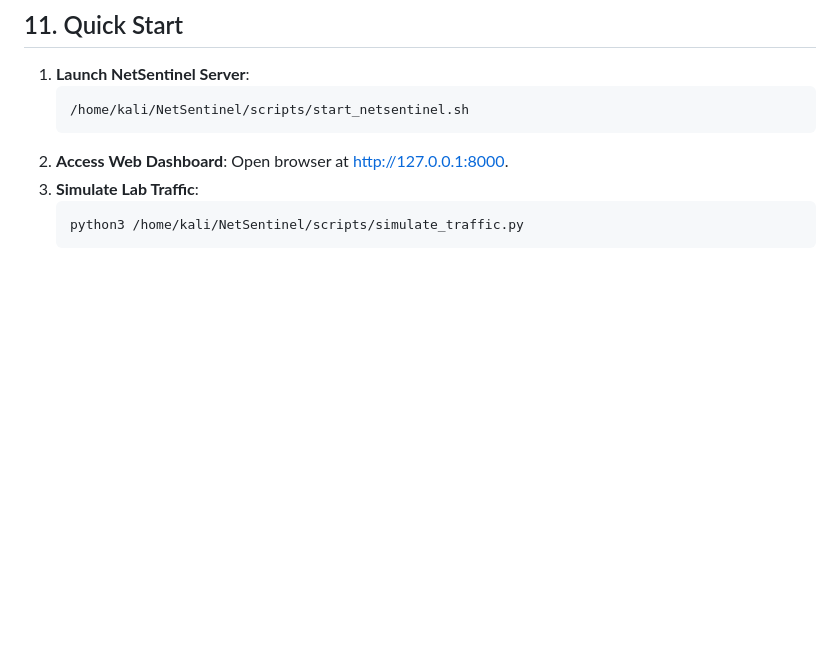
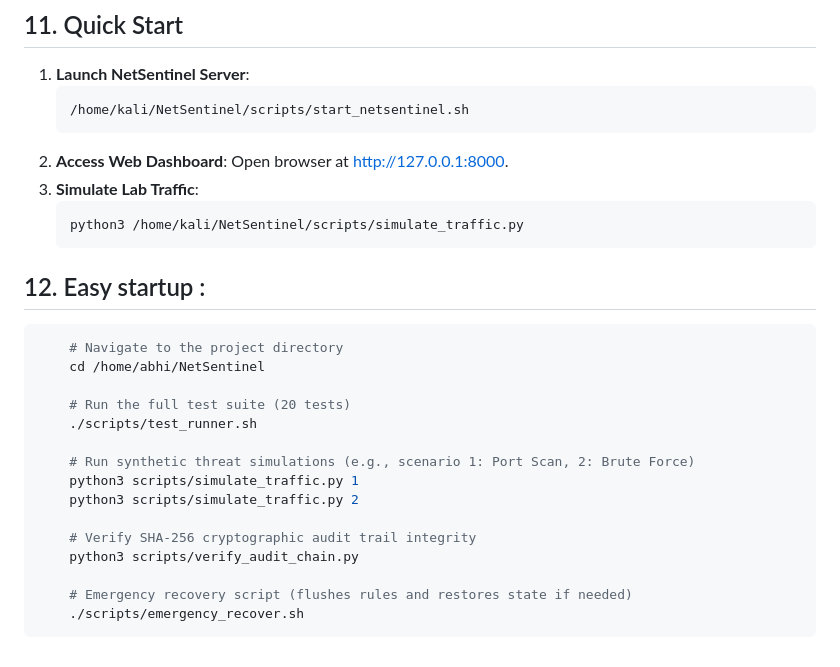
Before and after one commit to ABHISHEK14677/NetSentinel, a Markdown page: README.md, the part around the change. GitHub-like rendering; blank space fills up the shorter version.

````diff
--- a/README.md
+++ b/README.md
@@ -204,3 +204,24 @@ Test results:
    ```bash
    python3 /home/kali/NetSentinel/scripts/simulate_traffic.py
    ```
+
+
+## 12. Easy startup :
+
+```bash
+    # Navigate to the project directory
+    cd /home/abhi/NetSentinel
+
+    # Run the full test suite (20 tests)
+    ./scripts/test_runner.sh
+
+    # Run synthetic threat simulations (e.g., scenario 1: Port Scan, 2: Brute Force)
+    python3 scripts/simulate_traffic.py 1
+    python3 scripts/simulate_traffic.py 2
+
+    # Verify SHA-256 cryptographic audit trail integrity
+    python3 scripts/verify_audit_chain.py
+
+    # Emergency recovery script (flushes rules and restores state if needed)
+    ./scripts/emergency_recover.sh
+```
````
